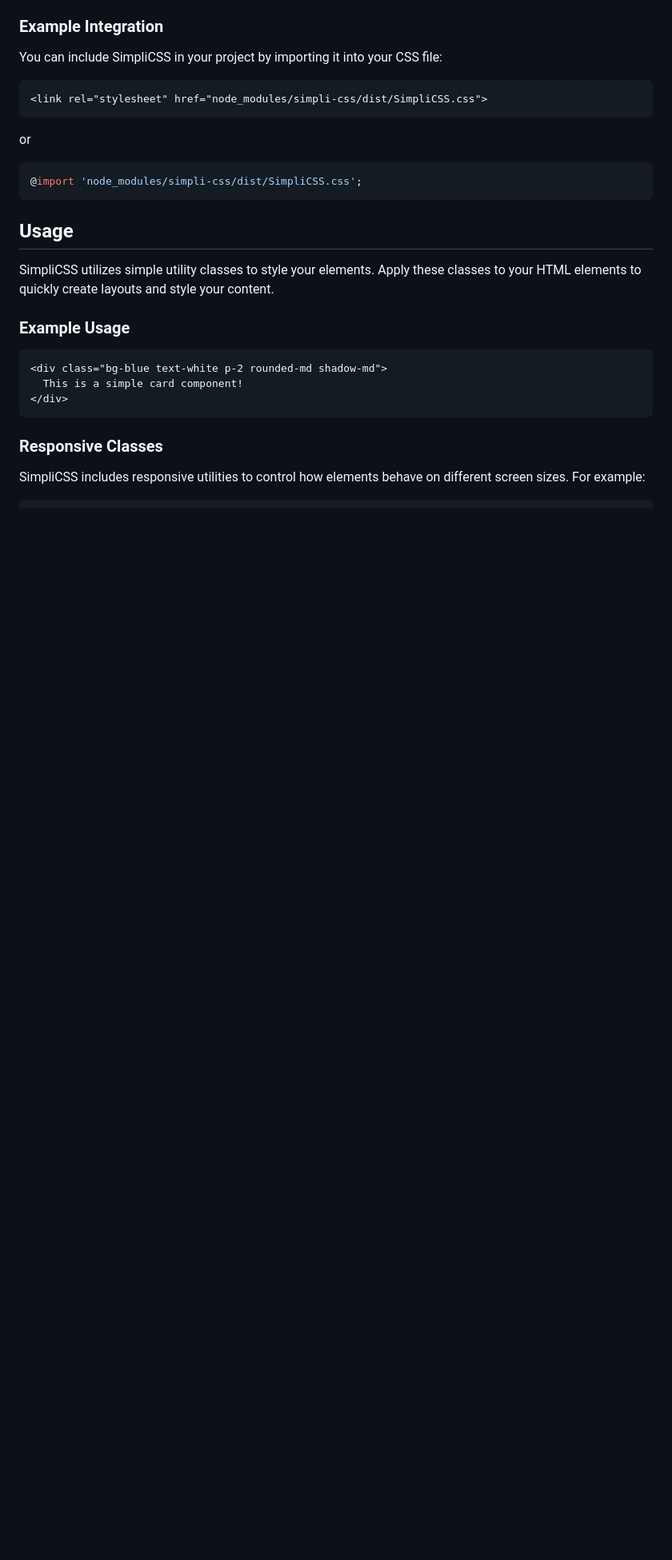
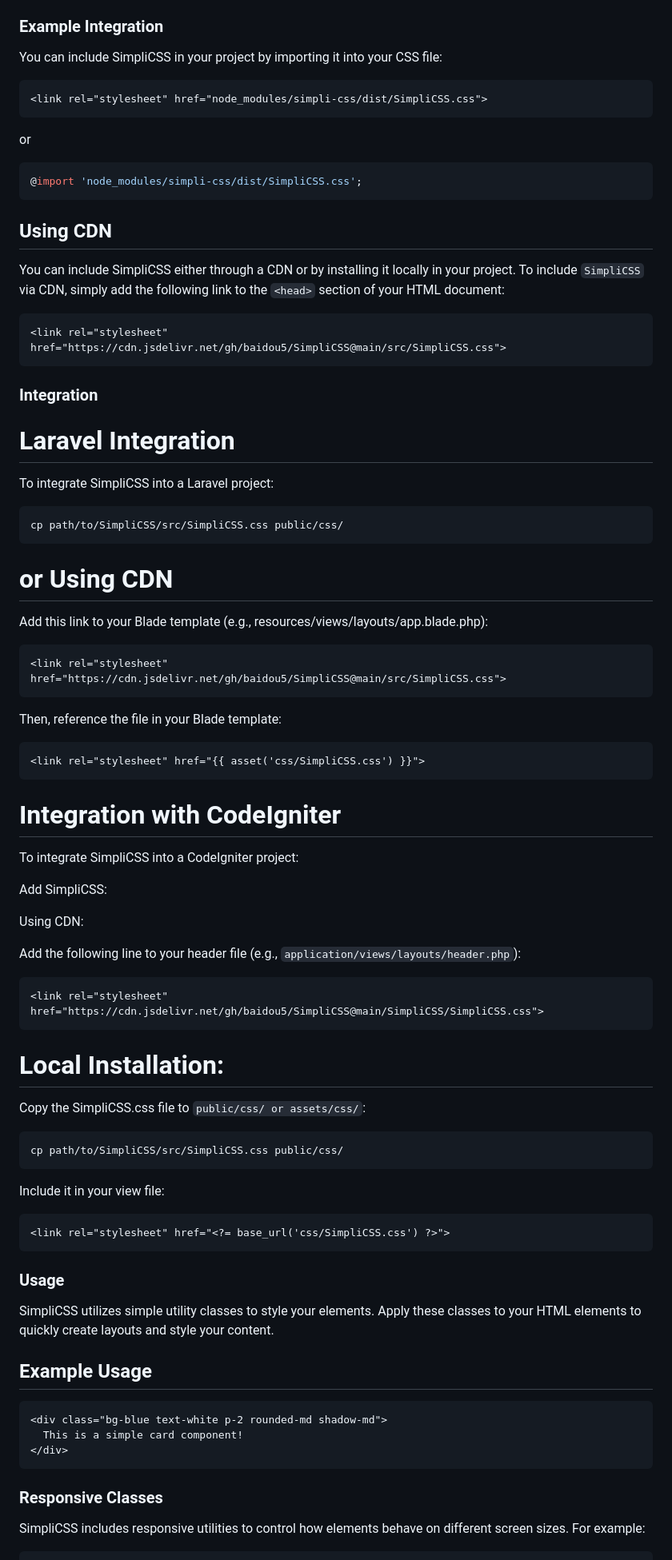
Before and after one commit to baidou5/SimpliCSS, a Markdown page: README.md, the part around the change. Shown at 80% size. Drawn GitHub-style; blank space fills up the shorter version.

````diff
--- a/README.md
+++ b/README.md
@@ -68,12 +68,54 @@ or
 ```css
 @import 'node_modules/simpli-css/dist/SimpliCSS.css';
 ```
+## Using CDN
+You can include SimpliCSS either through a CDN or by installing it locally in your project.
+To include `SimpliCSS` via CDN, simply add the following link to the `<head>` section of your HTML document:
+```html
+<link rel="stylesheet" href="https://cdn.jsdelivr.net/gh/baidou5/SimpliCSS@main/src/SimpliCSS.css">
+```
+### Integration
+# Laravel Integration
+To integrate SimpliCSS into a Laravel project:
+```html
+cp path/to/SimpliCSS/src/SimpliCSS.css public/css/
+```
 
-## Usage
+# or Using CDN
+Add this link to your Blade template (e.g., resources/views/layouts/app.blade.php):
+```html
+<link rel="stylesheet" href="https://cdn.jsdelivr.net/gh/baidou5/SimpliCSS@main/src/SimpliCSS.css">
+```
+Then, reference the file in your Blade template:
+```html
+<link rel="stylesheet" href="{{ asset('css/SimpliCSS.css') }}">
+```
+# Integration with CodeIgniter
+To integrate SimpliCSS into a CodeIgniter project:
+
+Add SimpliCSS:
+
+Using CDN:
+
+Add the following line to your header file (e.g., `application/views/layouts/header.php`):
+```html
+<link rel="stylesheet" href="https://cdn.jsdelivr.net/gh/baidou5/SimpliCSS@main/SimpliCSS/SimpliCSS.css">
+```
+# Local Installation:
+
+Copy the SimpliCSS.css file to `public/css/ or assets/css/`:
+```html
+cp path/to/SimpliCSS/src/SimpliCSS.css public/css/
+```
+Include it in your view file:
+```html
+<link rel="stylesheet" href="<?= base_url('css/SimpliCSS.css') ?>">
+```
+### Usage
 
 SimpliCSS utilizes simple utility classes to style your elements. Apply these classes to your HTML elements to quickly create layouts and style your content.
 
-### Example Usage
+## Example Usage
 
 ```html
 <div class="bg-blue text-white p-2 rounded-md shadow-md">
````
